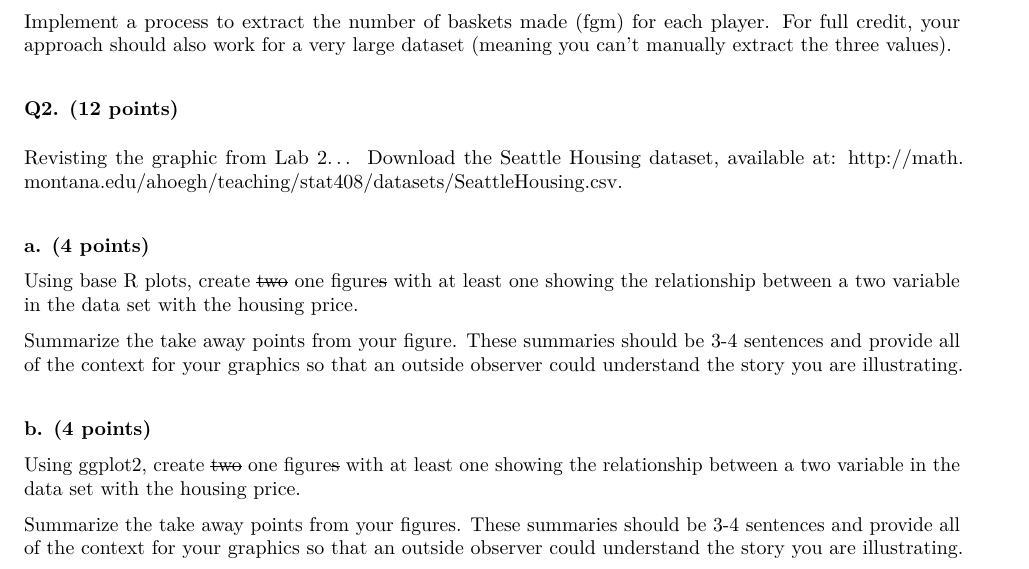
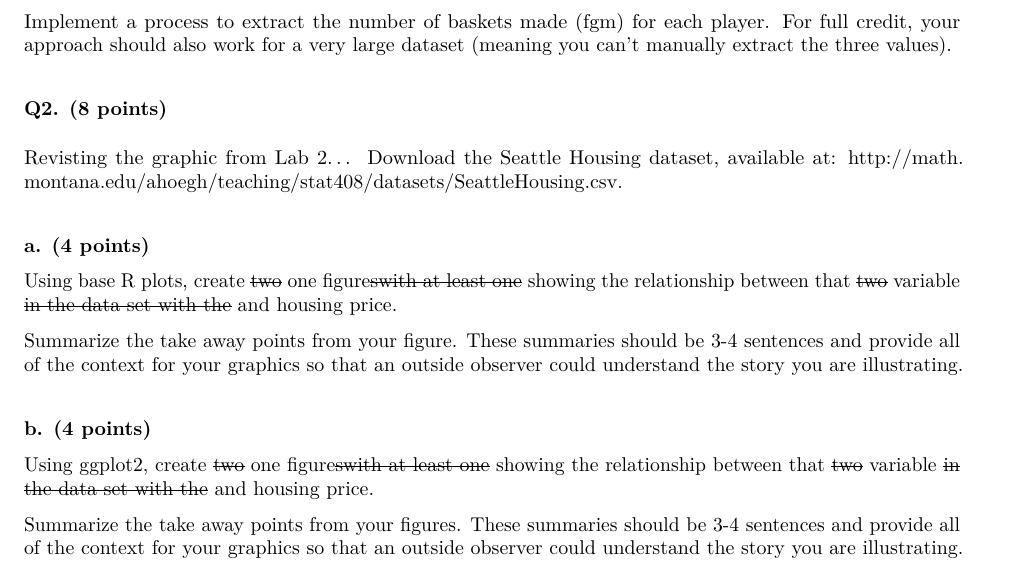
Before and after one commit to stat408/HW7, an R Markdown document (HW7.Rmd): part of the page, cut so that both start at the same text. The pictures show the output file HW7.pdf that the author committed with the source.

Commit message:
Add files via upload
updated hw questions

```diff
--- a/HW7.Rmd
+++ b/HW7.Rmd
@@ -21,17 +21,17 @@ kable(hoops)
 
 Implement a process to extract the number of baskets made (fgm) for each player. For full credit, your approach should also work for a very large dataset (meaning you can't manually extract the three values).
 
-### Q2. (12 points)
+### Q2. (8 points)
 Revisting the graphic from Lab 2...
 Download the Seattle Housing dataset, available at: [http://math.montana.edu/ahoegh/teaching/stat408/datasets/SeattleHousing.csv](http://math.montana.edu/ahoegh/teaching/stat408/datasets/SeattleHousing.csv).
 
 #### a. (4 points)
-Using base R plots, create ~~two~~ one figure~~s~~ with at least one showing the relationship between a two variable in the data set with the housing price.
+Using base R plots, create ~~two~~ one figure~~swith at least one~~ showing the relationship between that ~~two~~ variable ~~in the data set with the~~ and housing price.
 
 Summarize the take away points from your figure. These summaries should be 3-4 sentences and provide all of the context for your graphics so that an outside observer could understand the story you are illustrating.
 
 
 #### b. (4 points)
-Using ggplot2, create ~~two~~ one figure~~s~~ with at least one showing the relationship between a two variable in the data set with the housing price.
+Using ggplot2, create ~~two~~ one figure~~swith at least one~~ showing the relationship between that ~~two~~ variable ~~in the data set with the~~ and housing price.
 
 Summarize the take away points from your figures. These summaries should be 3-4 sentences and provide all of the context for your graphics so that an outside observer could understand the story you are illustrating.
```
Also changed, not shown: HW7.pdf.
